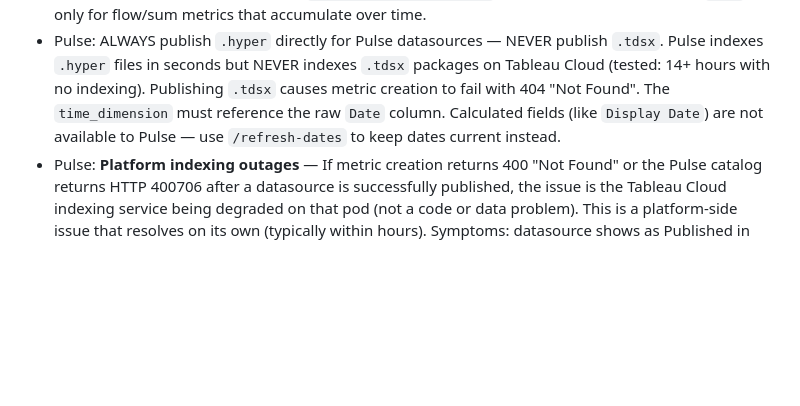
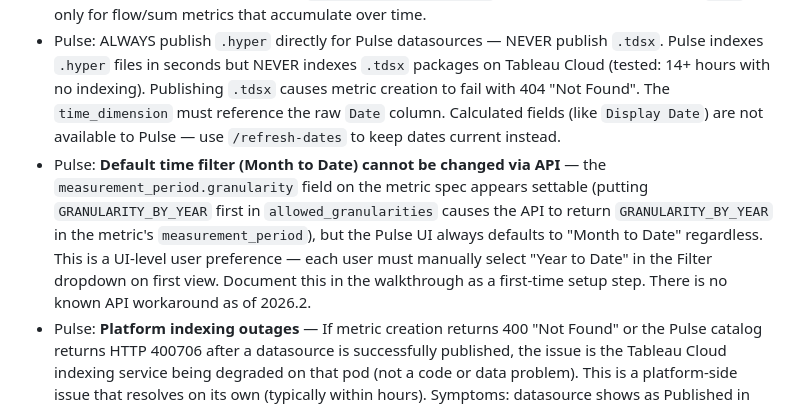
Before and after one commit to metorpey063/AIO-Analytics-Builder, a Markdown page: CLAUDE.md, the part around the change. Drawn GitHub-style; blank space fills up the shorter version.

Commit message:
Document Pulse time filter limitation (Month to Date is UI-only)
The default time period filter in Pulse UI cannot be set via API.
Putting GRANULARITY_BY_YEAR first in allowed_granularities changes
the API response but not the UI default. Users must manually select
"Year to Date" on first view. No known workaround as of 2026.2.

Co-Authored-By: Claude Opus 4.6 (1M context) <noreply@anthropic.com>

```diff
--- a/CLAUDE.md
+++ b/CLAUDE.md
@@ -331,6 +331,7 @@ BRAND = {
 
 - Pulse: **2026.2 payload validation changes** — `POST /api/-/pulse/definitions` now requires fields that were previously optional and enforces aggregation/format consistency. Missing any of these causes a generic 400 "Invalid request" with no detail. Required fields as of 2026.2: (1) `insights_options` key must be present (can be `{"show_insights": true, "settings": []}`); (2) `comparisons` key must be present (can be `{"comparisons": [{"compare_config": {"comparison": "TIME_COMPARISON_PREVIOUS_PERIOD", "comparison_period_override": []}, "index": "0"}]}`); (3) `AGGREGATION_AVERAGE` requires `is_running_total: false` — combining AVERAGE with `is_running_total: true` returns 400; (4) `NUMBER_FORMAT_TYPE_PERCENTAGE` cannot be used with `AGGREGATION_SUM` — use `NUMBER_FORMAT_TYPE_NUMBER` for rate metrics or use `AGGREGATION_AVERAGE` with percentage format. Always set `is_running_total: false` for rate/average metrics and `true` only for flow/sum metrics that accumulate over time.
 - Pulse: ALWAYS publish `.hyper` directly for Pulse datasources — NEVER publish `.tdsx`. Pulse indexes `.hyper` files in seconds but NEVER indexes `.tdsx` packages on Tableau Cloud (tested: 14+ hours with no indexing). Publishing `.tdsx` causes metric creation to fail with 404 "Not Found". The `time_dimension` must reference the raw `Date` column. Calculated fields (like `Display Date`) are not available to Pulse — use `/refresh-dates` to keep dates current instead.
+- Pulse: **Default time filter (Month to Date) cannot be changed via API** — the `measurement_period.granularity` field on the metric spec appears settable (putting `GRANULARITY_BY_YEAR` first in `allowed_granularities` causes the API to return `GRANULARITY_BY_YEAR` in the metric's `measurement_period`), but the Pulse UI always defaults to "Month to Date" regardless. This is a UI-level user preference — each user must manually select "Year to Date" in the Filter dropdown on first view. Document this in the walkthrough as a first-time setup step. There is no known API workaround as of 2026.2.
 - Pulse: **Platform indexing outages** — If metric creation returns 400 "Not Found" or the Pulse catalog returns HTTP 400706 after a datasource is successfully published, the issue is the Tableau Cloud indexing service being degraded on that pod (not a code or data problem). This is a platform-side issue that resolves on its own (typically within hours). Symptoms: datasource shows as Published in the REST API, but Pulse UI shows "Waiting on Tableau Cloud indexing" and the metric creation endpoint cannot find the datasource fields. Guidance to the user: (1) check trust.salesforce.com for platform status; (2) wait and retry — the checkpoint will skip completed phases; (3) confirm indexing recovery by going to Pulse → New Metric → search for the datasource name → if fields appear, indexing is back. Do NOT re-publish the datasource (it's already there) — just retry the metric creation phase once indexing recovers.
 - Pulse: `extension_options` are now **required** in the POST create payload on 2026.2+. Include `allowed_dimensions`, `allowed_granularities`, `offset_from_today`, `correlation_candidate_definition_ids`, and `use_dynamic_offset` in the POST. Then PATCH separately to set `use_dynamic_offset: true` (it's accepted in POST but not always persisted). PATCH uses `Content-Type: application/vnd.tableau.metricqueryservice.v1.UpdateDefinitionRequest+json`.
 - Pulse: `allowed_dimensions` must be a **flat list of field name strings** — e.g. `["Region", "Program Type", "Vertical"]`. Using objects like `[{"field": "Region"}]` causes 400 "Invalid request" with no detail. The API returns them as strings in GET responses and expects the same format on POST.
```
